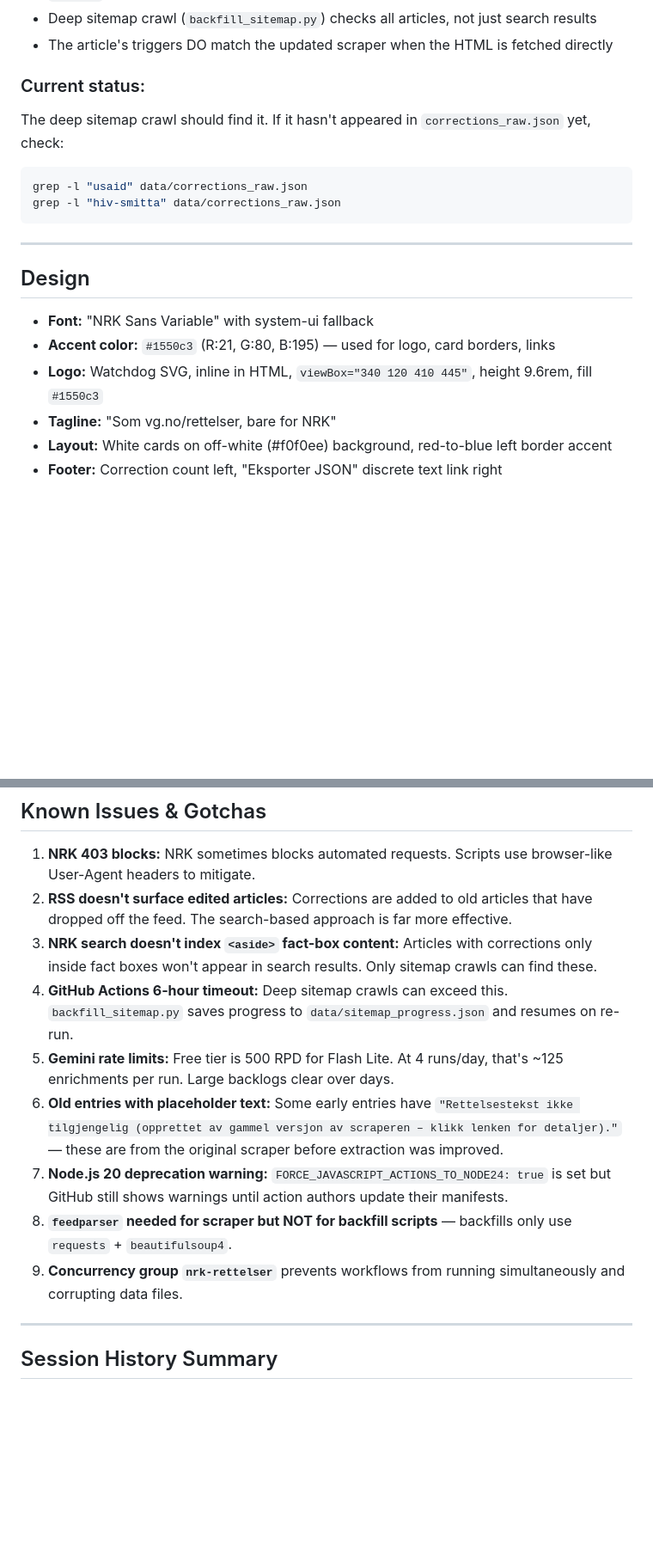
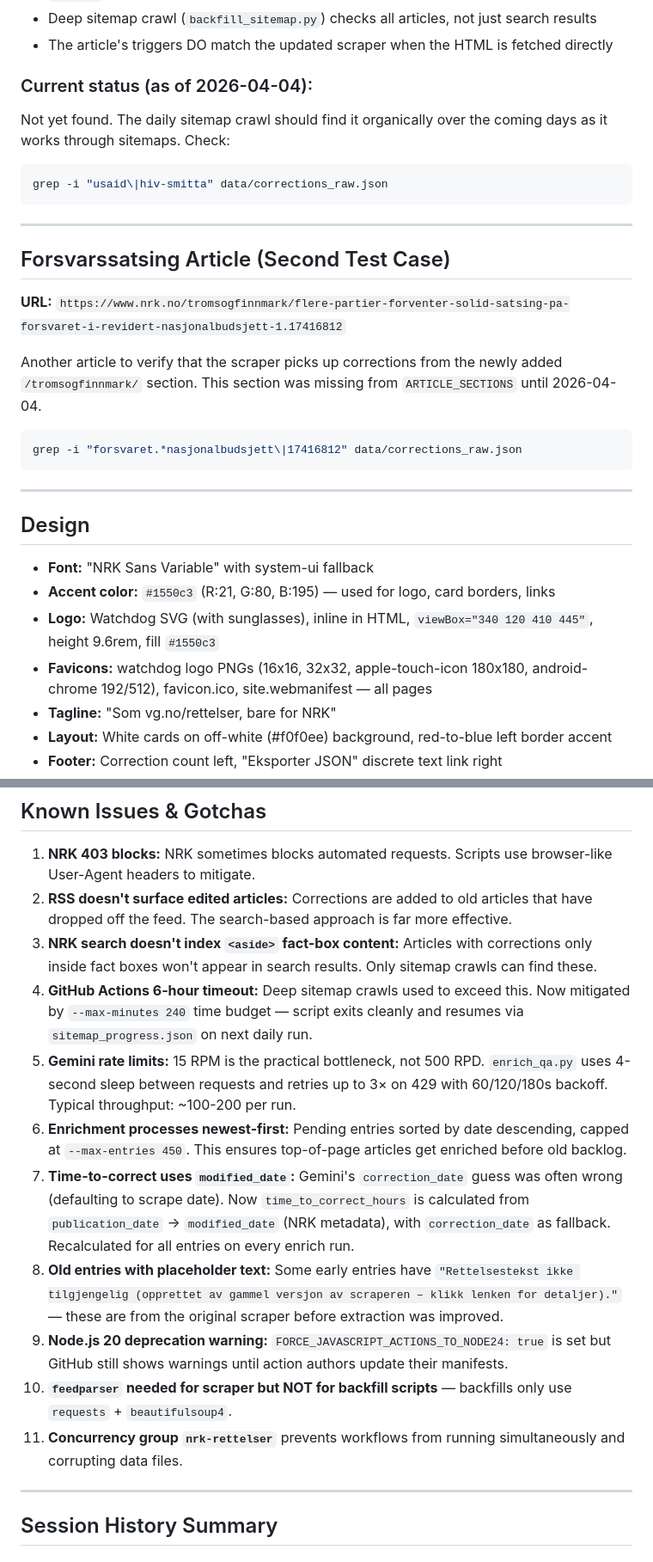
Before and after one commit to annar-bohn/nrk-rettelser, a Markdown page: CLAUDE.md, 2 parts joined by grey strips. Shown at 86% size. Rendered like a GitHub page; blank space fills up the shorter version.

````diff
--- a/CLAUDE.md
+++ b/CLAUDE.md
@@ -148,11 +148,22 @@ This is the key test article for verifying scraper coverage. It was repeatedly d
 - Deep sitemap crawl (`backfill_sitemap.py`) checks all articles, not just search results
 - The article's triggers DO match the updated scraper when the HTML is fetched directly
 
-### Current status:
-The deep sitemap crawl should find it. If it hasn't appeared in `corrections_raw.json` yet, check:
+### Current status (as of 2026-04-04):
+Not yet found. The daily sitemap crawl should find it organically over the coming days as it works through sitemaps. Check:
 ```bash
-grep -l "usaid" data/corrections_raw.json
-grep -l "hiv-smitta" data/corrections_raw.json
+grep -i "usaid\|hiv-smitta" data/corrections_raw.json
+```
+
+---
+
+## Forsvarssatsing Article (Second Test Case)
+
+**URL:** `https://www.nrk.no/tromsogfinnmark/flere-partier-forventer-solid-satsing-pa-forsvaret-i-revidert-nasjonalbudsjett-1.17416812`
+
+Another article to verify that the scraper picks up corrections from the newly added `/tromsogfinnmark/` section. This section was missing from `ARTICLE_SECTIONS` until 2026-04-04.
+
+```bash
+grep -i "forsvaret.*nasjonalbudsjett\|17416812" data/corrections_raw.json
 ```
 
 ---
@@ -161,7 +172,8 @@ grep -l "hiv-smitta" data/corrections_raw.json
 
 - **Font:** "NRK Sans Variable" with system-ui fallback
 - **Accent color:** `#1550c3` (R:21, G:80, B:195) — used for logo, card borders, links
-- **Logo:** Watchdog SVG, inline in HTML, `viewBox="340 120 410 445"`, height 9.6rem, fill `#1550c3`
+- **Logo:** Watchdog SVG (with sunglasses), inline in HTML, `viewBox="340 120 410 445"`, height 9.6rem, fill `#1550c3`
+- **Favicons:** watchdog logo PNGs (16x16, 32x32, apple-touch-icon 180x180, android-chrome 192/512), favicon.ico, site.webmanifest — all pages
 - **Tagline:** "Som vg.no/rettelser, bare for NRK"
 - **Layout:** White cards on off-white (#f0f0ee) background, red-to-blue left border accent
 - **Footer:** Correction count left, "Eksporter JSON" discrete text link right
@@ -231,12 +243,14 @@ Excludes: `not_a_correction`, `false_positive`
 1. **NRK 403 blocks:** NRK sometimes blocks automated requests. Scripts use browser-like User-Agent headers to mitigate.
 2. **RSS doesn't surface edited articles:** Corrections are added to old articles that have dropped off the feed. The search-based approach is far more effective.
 3. **NRK search doesn't index `<aside>` fact-box content:** Articles with corrections only inside fact boxes won't appear in search results. Only sitemap crawls can find these.
-4. **GitHub Actions 6-hour timeout:** Deep sitemap crawls can exceed this. `backfill_sitemap.py` saves progress to `data/sitemap_progress.json` and resumes on re-run.
-5. **Gemini rate limits:** Free tier is 500 RPD for Flash Lite. At 4 runs/day, that's ~125 enrichments per run. Large backlogs clear over days.
-6. **Old entries with placeholder text:** Some early entries have `"Rettelsestekst ikke tilgjengelig (opprettet av gammel versjon av scraperen – klikk lenken for detaljer)."` — these are from the original scraper before extraction was improved.
-7. **Node.js 20 deprecation warning:** `FORCE_JAVASCRIPT_ACTIONS_TO_NODE24: true` is set but GitHub still shows warnings until action authors update their manifests.
-8. **`feedparser` needed for scraper but NOT for backfill scripts** — backfills only use `requests` + `beautifulsoup4`.
-9. **Concurrency group `nrk-rettelser`** prevents workflows from running simultaneously and corrupting data files.
+4. **GitHub Actions 6-hour timeout:** Deep sitemap crawls used to exceed this. Now mitigated by `--max-minutes 240` time budget — script exits cleanly and resumes via `sitemap_progress.json` on next daily run.
+5. **Gemini rate limits:** 15 RPM is the practical bottleneck, not 500 RPD. `enrich_qa.py` uses 4-second sleep between requests and retries up to 3× on 429 with 60/120/180s backoff. Typical throughput: ~100-200 per run.
+6. **Enrichment processes newest-first:** Pending entries sorted by date descending, capped at `--max-entries 450`. This ensures top-of-page articles get enriched before old backlog.
+7. **Time-to-correct uses `modified_date`:** Gemini's `correction_date` guess was often wrong (defaulting to scrape date). Now `time_to_correct_hours` is calculated from `publication_date` → `modified_date` (NRK metadata), with `correction_date` as fallback. Recalculated for all entries on every enrich run.
+8. **Old entries with placeholder text:** Some early entries have `"Rettelsestekst ikke tilgjengelig (opprettet av gammel versjon av scraperen – klikk lenken for detaljer)."` — these are from the original scraper before extraction was improved.
+9. **Node.js 20 deprecation warning:** `FORCE_JAVASCRIPT_ACTIONS_TO_NODE24: true` is set but GitHub still shows warnings until action authors update their manifests.
+10. **`feedparser` needed for scraper but NOT for backfill scripts** — backfills only use `requests` + `beautifulsoup4`.
+11. **Concurrency group `nrk-rettelser`** prevents workflows from running simultaneously and corrupting data files.
 
 ---
 
````
Also changed, not shown: other parts of CLAUDE.md (+20 -3 lines).
